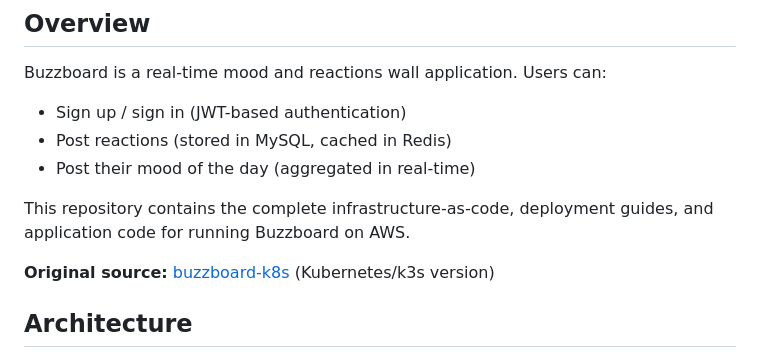
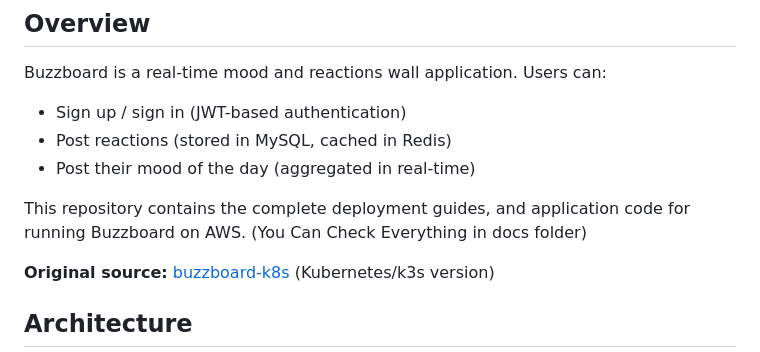
Before and after one commit to yahiax20/buzzboard-aws, a Markdown page: README.md, the part around the change. Drawn GitHub-style.

Commit message:
Initial commit: Buzzboard AWS deployment

```diff
--- a/README.md
+++ b/README.md
@@ -13,7 +13,7 @@ Buzzboard is a real-time mood and reactions wall application. Users can:
 - Post reactions (stored in MySQL, cached in Redis)
 - Post their mood of the day (aggregated in real-time)
 
-This repository contains the complete infrastructure-as-code, deployment guides, and application code for running Buzzboard on AWS.
+This repository contains the complete deployment guides, and application code for running Buzzboard on AWS. (You Can Check Everything in docs folder)
 
 **Original source:** [buzzboard-k8s](https://github.com/yahiax20/buzzboard-k8s) (Kubernetes/k3s version)
 
```
